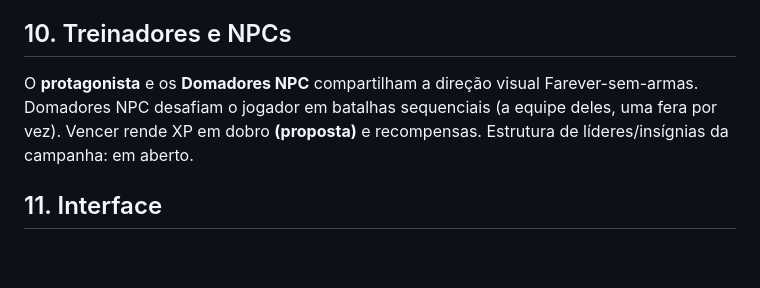
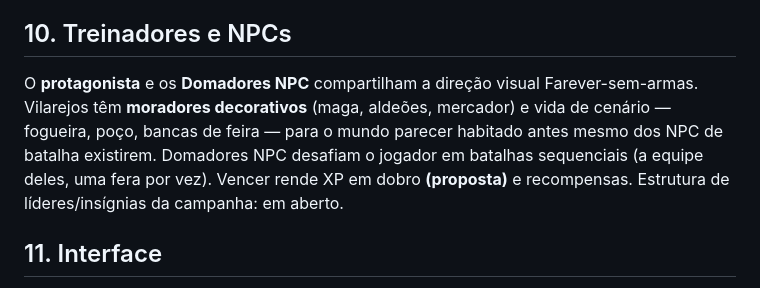
Before and after one commit to kingpr0/mundo-of-feras, a Markdown page: docs/GDD.md, the part around the change. Drawn GitHub-style; blank space fills up the shorter version.

Commit message:
docs: registra moradores e vida de vilarejo no GDD
Co-Authored-By: Claude Fable 5 <noreply@anthropic.com>

```diff
--- a/docs/GDD.md
+++ b/docs/GDD.md
@@ -119,7 +119,7 @@ Feras selvagens: comportamento simples por arquétipo (agressiva, cautelosa, ter
 
 ## 10. Treinadores e NPCs
 
-O **protagonista** e os **Domadores NPC** compartilham a direção visual Farever-sem-armas. Domadores NPC desafiam o jogador em batalhas sequenciais (a equipe deles, uma fera por vez). Vencer rende XP em dobro **(proposta)** e recompensas. Estrutura de líderes/insígnias da campanha: em aberto.
+O **protagonista** e os **Domadores NPC** compartilham a direção visual Farever-sem-armas. Vilarejos têm **moradores decorativos** (maga, aldeões, mercador) e vida de cenário — fogueira, poço, bancas de feira — para o mundo parecer habitado antes mesmo dos NPC de batalha existirem. Domadores NPC desafiam o jogador em batalhas sequenciais (a equipe deles, uma fera por vez). Vencer rende XP em dobro **(proposta)** e recompensas. Estrutura de líderes/insígnias da campanha: em aberto.
 
 ## 11. Interface
 
```
